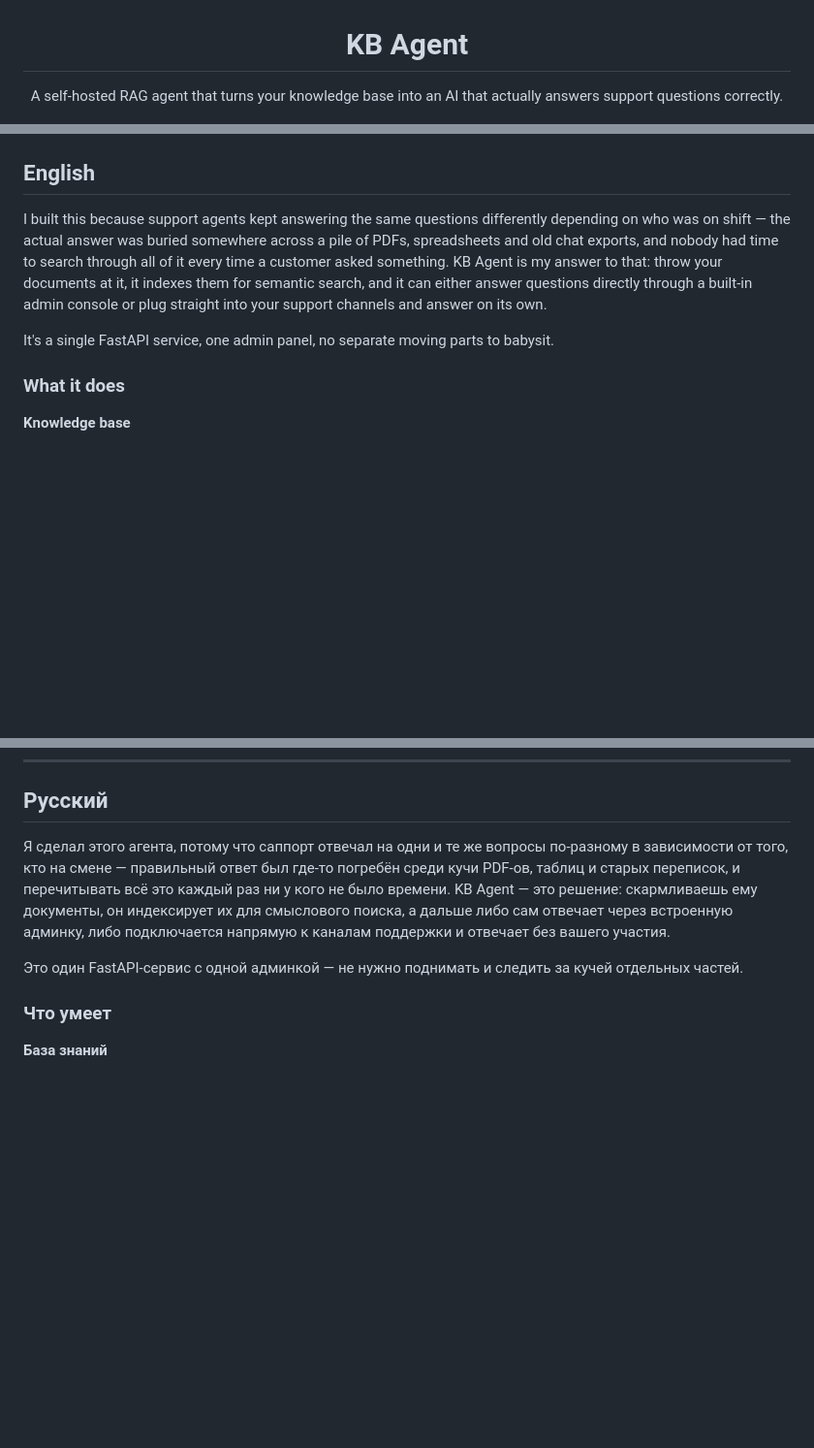
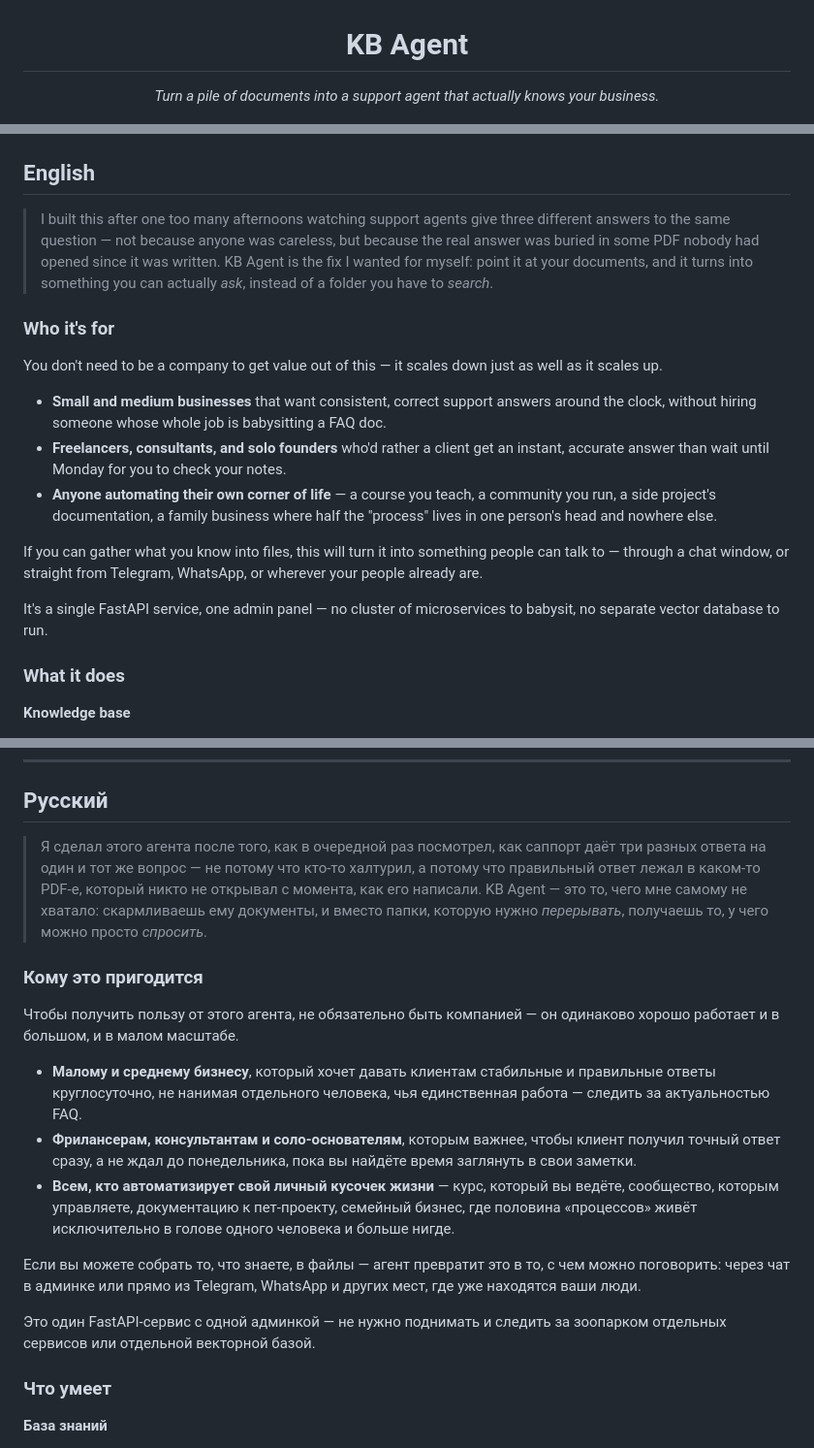
Before and after one commit to Krauzersan/kb-agent-v2, a Markdown page: README.md, 3 parts joined by grey strips. Shown at 97% size. GitHub-like rendering; blank space fills up the shorter version.

Commit message:
Warm up README: who it's for, more human tone, nicer formatting

```diff
--- a/README.md
+++ b/README.md
@@ -1,5 +1,5 @@
 <h1 align="center">KB Agent</h1>
-<p align="center">A self-hosted RAG agent that turns your knowledge base into an AI that actually answers support questions correctly.</p>
+<p align="center"><em>Turn a pile of documents into a support agent that actually knows your business.</em></p>
 
 <p align="center">
   <img alt="Python" src="https://img.shields.io/badge/python-3.11-3776AB?logo=python&logoColor=white">
@@ -15,9 +16,19 @@
 <a id="english"></a>
 ## English
 
-I built this because support agents kept answering the same questions differently depending on who was on shift — the actual answer was buried somewhere across a pile of PDFs, spreadsheets and old chat exports, and nobody had time to search through all of it every time a customer asked something. KB Agent is my answer to that: throw your documents at it, it indexes them for semantic search, and it can either answer questions directly through a built-in admin console or plug straight into your support channels and answer on its own.
+> I built this after one too many afternoons watching support agents give three different answers to the same question — not because anyone was careless, but because the real answer was buried in some PDF nobody had opened since it was written. KB Agent is the fix I wanted for myself: point it at your documents, and it turns into something you can actually *ask*, instead of a folder you have to *search*.
 
-It's a single FastAPI service, one admin panel, no separate moving parts to babysit.
+### Who it's for
+
+You don't need to be a company to get value out of this — it scales down just as well as it scales up.
+
+- **Small and medium businesses** that want consistent, correct support answers around the clock, without hiring someone whose whole job is babysitting a FAQ doc.
+- **Freelancers, consultants, and solo founders** who'd rather a client get an instant, accurate answer than wait until Monday for you to check your notes.
+- **Anyone automating their own corner of life** — a course you teach, a community you run, a side project's documentation, a family business where half the "process" lives in one person's head and nowhere else.
+
+If you can gather what you know into files, this will turn it into something people can talk to — through a chat window, or straight from Telegram, WhatsApp, or wherever your people already are.
+
+It's a single FastAPI service, one admin panel — no cluster of microservices to babysit, no separate vector database to run.
 
 ### What it does
 
@@ -157,9 +168,19 @@ This is meant to run on a server you control, behind HTTPS. Set a real `ADMIN_PA
 <a id="русский"></a>
 ## Русский
 
-Я сделал этого агента, потому что саппорт отвечал на одни и те же вопросы по-разному в зависимости от того, кто на смене — правильный ответ был где-то погребён среди кучи PDF-ов, таблиц и старых переписок, и перечитывать всё это каждый раз ни у кого не было времени. KB Agent — это решение: скармливаешь ему документы, он индексирует их для смыслового поиска, а дальше либо сам отвечает через встроенную админку, либо подключается напрямую к каналам поддержки и отвечает без вашего участия.
+> Я сделал этого агента после того, как в очередной раз посмотрел, как саппорт даёт три разных ответа на один и тот же вопрос — не потому что кто-то халтурил, а потому что правильный ответ лежал в каком-то PDF-е, который никто не открывал с момента, как его написали. KB Agent — это то, чего мне самому не хватало: скармливаешь ему документы, и вместо папки, которую нужно *перерывать*, получаешь то, у чего можно просто *спросить*.
 
-Это один FastAPI-сервис с одной админкой — не нужно поднимать и следить за кучей отдельных частей.
+### Кому это пригодится
+
+Чтобы получить пользу от этого агента, не обязательно быть компанией — он одинаково хорошо работает и в большом, и в малом масштабе.
+
+- **Малому и среднему бизнесу**, который хочет давать клиентам стабильные и правильные ответы круглосуточно, не нанимая отдельного человека, чья единственная работа — следить за актуальностью FAQ.
+- **Фрилансерам, консультантам и соло-основателям**, которым важнее, чтобы клиент получил точный ответ сразу, а не ждал до понедельника, пока вы найдёте время заглянуть в свои заметки.
+- **Всем, кто автоматизирует свой личный кусочек жизни** — курс, который вы ведёте, сообщество, которым управляете, документацию к пет-проекту, семейный бизнес, где половина «процессов» живёт исключительно в голове одного человека и больше нигде.
+
+Если вы можете собрать то, что знаете, в файлы — агент превратит это в то, с чем можно поговорить: через чат в админке или прямо из Telegram, WhatsApp и других мест, где уже находятся ваши люди.
+
+Это один FastAPI-сервис с одной админкой — не нужно поднимать и следить за зоопарком отдельных сервисов или отдельной векторной базой.
 
 ### Что умеет
 
```
Also changed, not shown: other parts of README.md (+7 -2 lines).
